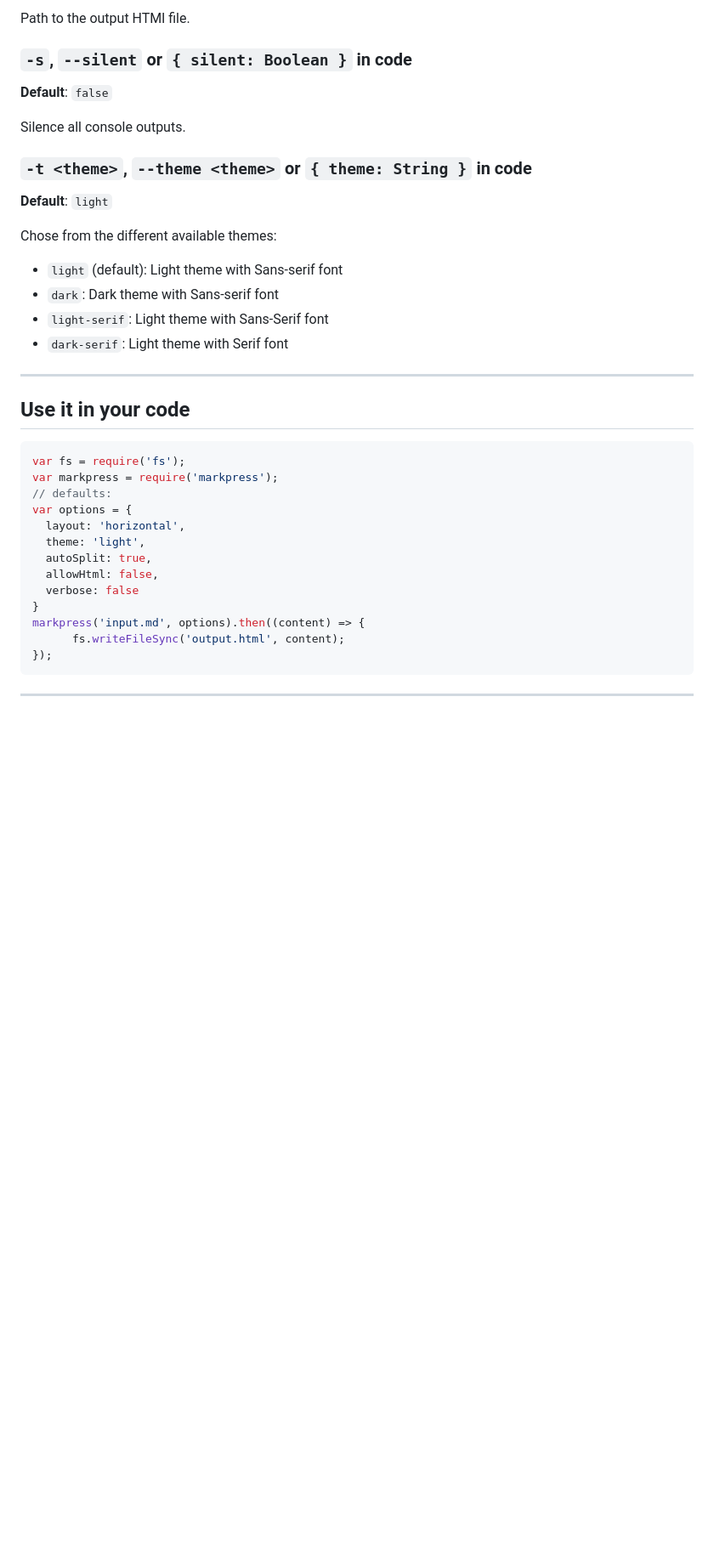
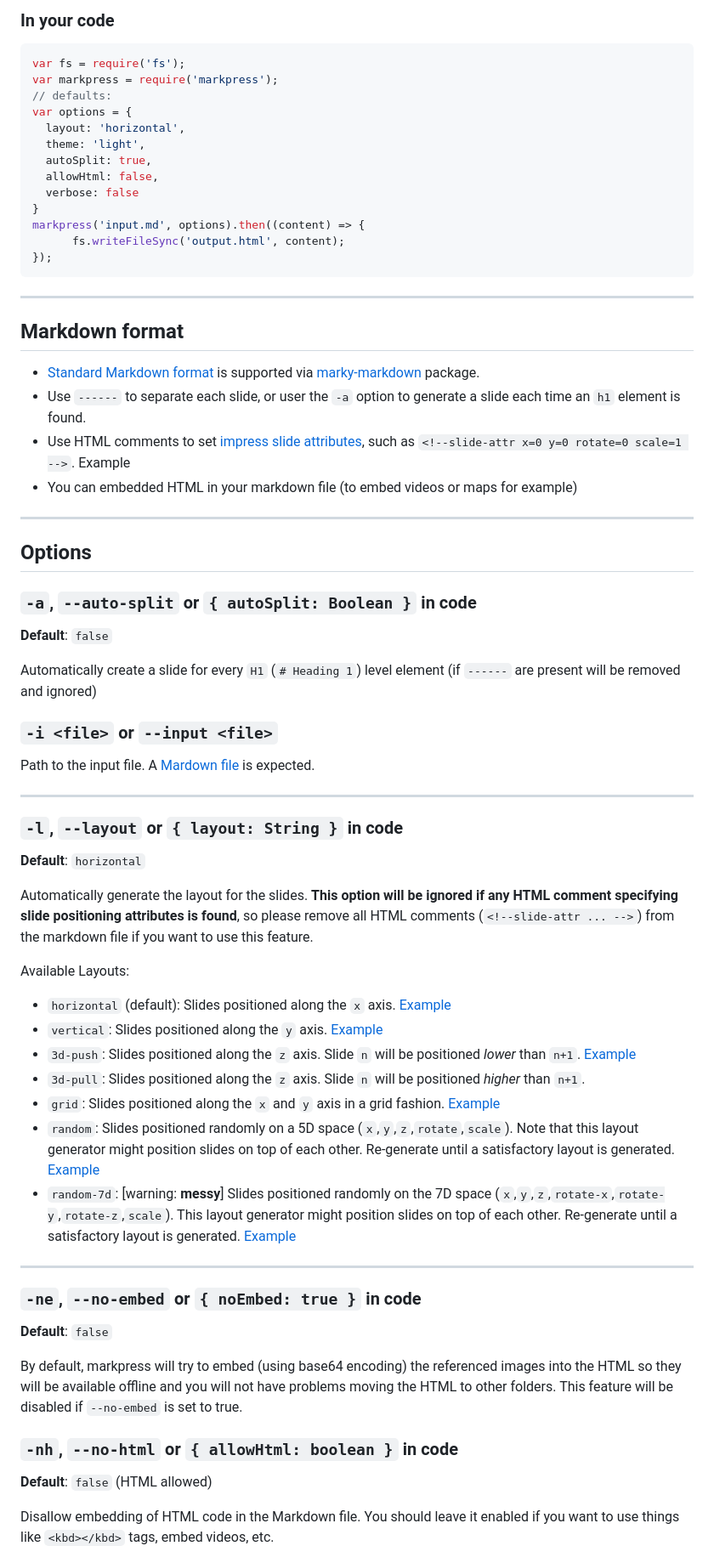
Before and after one commit to gamell/markpress, a Markdown page: README.md, the part around one of its changes. Shown at 85% size. Rendered like a GitHub page; blank space fills up the shorter version.

````diff
--- a/README.md
+++ b/README.md
@@ -86,24 +52,4 @@ Disallow HTML code embedded in the Markdown file. You should leave it enabled if
-Path to the output HTMl file.
-
-### `-s`, `--silent` or `{ silent: Boolean }` in code
-
-**Default**: `false`
-
-Silence all console outputs.
-
-### `-t <theme>`, `--theme <theme>` or `{ theme: String }` in code
-
-**Default**: `light`
-
-Chose from the different available themes:
-
-- `light` (default): Light theme with Sans-serif font
-- `dark`: Dark theme with Sans-serif font
-- `light-serif`: Light theme with Sans-Serif font
-- `dark-serif`: Light theme with Serif font
-
--------------------------------
-## Use it in your code
+### In your code
 
 ```js
 var fs = require('fs');
@@ -121,4 +67,63 @@ markpress('input.md', options).then((content) => {
 });
 ```
 
+-----------------------------
+<!--slide-attr x=-2600 y=1300 rotate-x=90 rotate-y=45 -->
+
+## Markdown format
+
++ [Standard Markdown format](https://github.com/adam-p/markdown-here/wiki/Markdown-Cheatsheet) is supported via [marky-markdown](https://www.npmjs.com/package/marky-markdown) package.
++ Use `------` to separate each slide, or user the `-a` option to generate a slide each time an `h1` element is found.
++ Use HTML comments to set [impress slide attributes](https://github.com/impress/impress.js/blob/master/index.html#L203), such as `<!--slide-attr x=0 y=0 rotate=0 scale=1 -->`. Example
++ You can embedded HTML in your markdown file (to embed videos or maps for example)
+
 -------------------------------
+<!--slide-attr x=0 y=4000 z=0 rotate-y=0 -->
+
+
+## Options
+
+### `-a`, `--auto-split` or `{ autoSplit: Boolean }` in code
+
+**Default**: `false`
+
+Automatically create a slide for every `H1` (`# Heading 1`) level element (if `------` are present will be removed and ignored)
+
+### `-i <file>` or `--input <file>`
+
+Path to the input file. A [Mardown file](https://daringfireball.net/projects/markdown/) is expected.
+
+------------
+<!--slide-attr x=0 y=4000 z=1200 rotate-y=45 -->
+
+### `-l`, `--layout` or `{ layout: String }` in code
+
+**Default**: `horizontal`
+
+Automatically generate the layout for the slides. **This option will be ignored if any HTML comment specifying slide positioning attributes is found**, so please remove all HTML comments (`<!--slide-attr ... -->`) from the markdown file if you want to use this feature.
+
+Available Layouts:
+
+- `horizontal` (default): Slides positioned along the `x` axis. [Example](https://gamell.github.io/markpress/examples/horizontal.html)
+- `vertical`: Slides positioned along the `y` axis. [Example](https://gamell.github.io/markpress/examples/vertical.html)
+- `3d-push`: Slides positioned along the `z` axis. Slide `n` will be positioned *lower* than `n+1`. [Example](https://gamell.github.io/markpress/examples/3d-push.html)
+- `3d-pull`: Slides positioned along the `z` axis. Slide `n` will be positioned *higher* than `n+1`.
+- `grid`: Slides positioned along the `x` and `y` axis in a grid fashion. [Example](https://gamell.github.io/markpress/examples/grid.html)
+- `random`: Slides positioned randomly on a 5D space (`x`,`y`,`z`,`rotate`,`scale`). Note that this layout generator might position slides on top of each other. Re-generate until a satisfactory layout is generated. [Example](https://gamell.github.io/markpress/examples/grid.html)
+- `random-7d`: [warning: **messy**] Slides positioned randomly on the 7D space (`x`,`y`,`z`,`rotate-x`,`rotate-y`,`rotate-z`,`scale`). This layout generator might position slides on top of each other. Re-generate until a satisfactory layout is generated. [Example](https://gamell.github.io/markpress/examples/random-7d.html)
+
+------------
+<!--slide-attr x=1200 y=4000 z=1800 rotate-y=90 -->
+
+### `-ne`, `--no-embed` or `{ noEmbed: true }` in code
+
+**Default**: `false`
+
+By default, markpress will try to embed (using base64 encoding) the referenced images into the HTML so they will be available offline and you will not have problems moving the HTML to other folders. This feature will be disabled if `--no-embed` is set to true.
+
+### `-nh`, `--no-html` or `{ allowHtml: boolean }` in code
+
+**Default**: `false` (HTML allowed)
+
+Disallow embedding of HTML code in the Markdown file. You should leave it enabled if you want to use things like `<kbd></kbd>` tags, embed videos, etc.
+
````
Also changed, not shown: other parts of README.md (+56 -52 lines), markpress-help.png, 5 other files.
